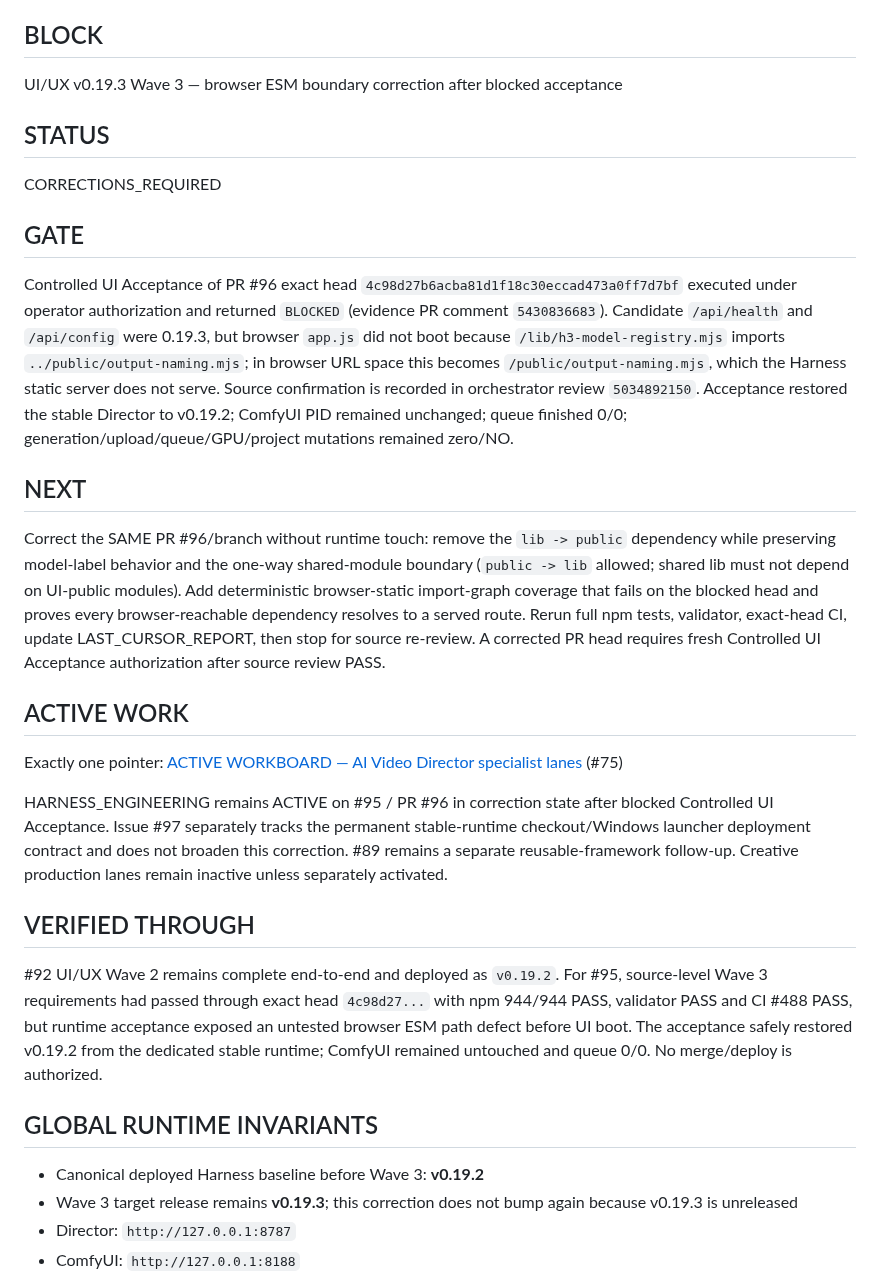
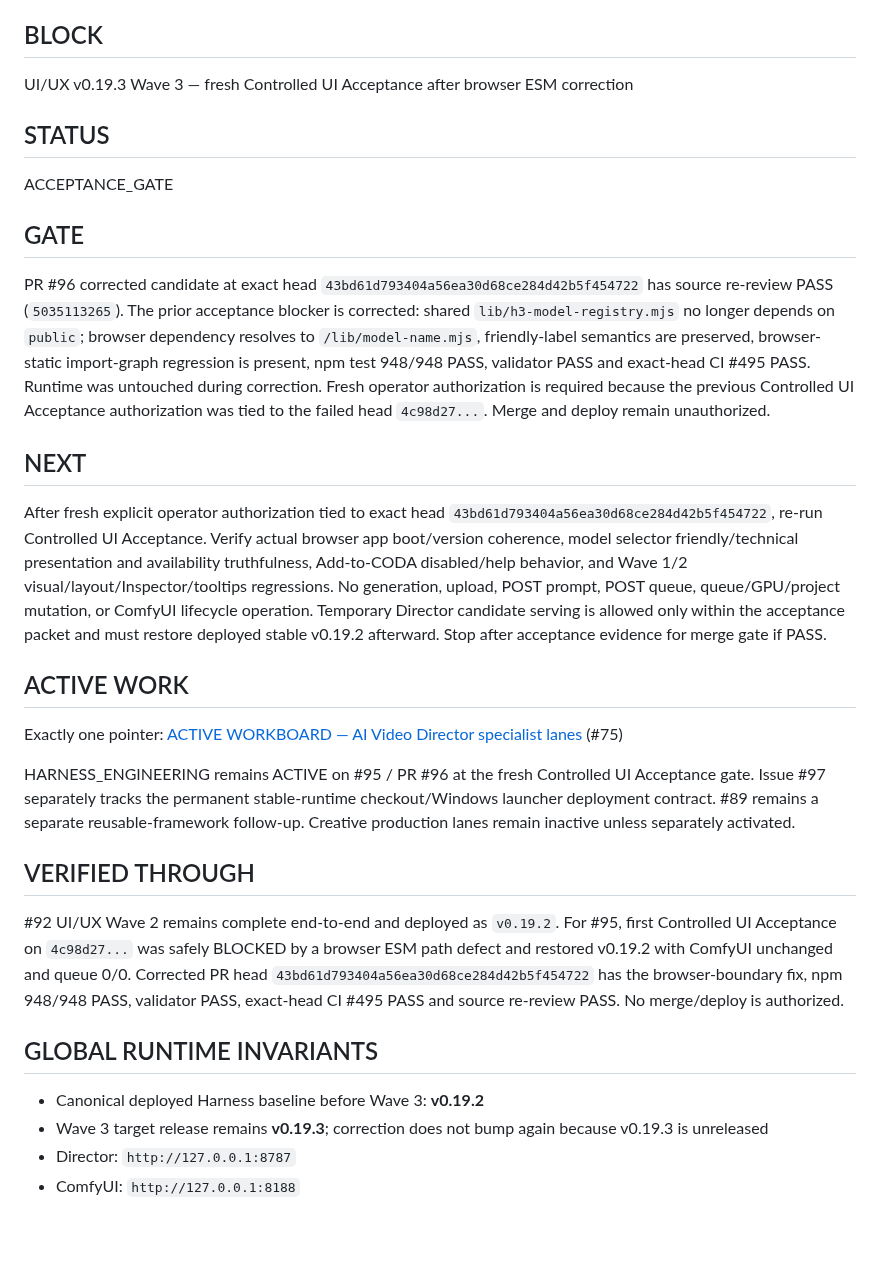
Before and after one commit to mrhz1973/ai-video-director, a Markdown page: docs/runtime/CURRENT_FRONTIER.md, the part around the change. GitHub-like rendering; blank space fills up the shorter version.

Commit message:
docs: advance Wave 3 browser fix to acceptance gate

```diff
--- a/docs/runtime/CURRENT_FRONTIER.md
+++ b/docs/runtime/CURRENT_FRONTIER.md
@@ -22,34 +22,34 @@ AI Video Director specialist operations
 
 ## BLOCK
 
-UI/UX v0.19.3 Wave 3 — browser ESM boundary correction after blocked acceptance
+UI/UX v0.19.3 Wave 3 — fresh Controlled UI Acceptance after browser ESM correction
 
 ## STATUS
 
-CORRECTIONS_REQUIRED
+ACCEPTANCE_GATE
 
 ## GATE
 
-Controlled UI Acceptance of PR #96 exact head `4c98d27b6acba81d1f18c30eccad473a0ff7d7bf` executed under operator authorization and returned `BLOCKED` (evidence PR comment `5430836683`). Candidate `/api/health` and `/api/config` were 0.19.3, but browser `app.js` did not boot because `/lib/h3-model-registry.mjs` imports `../public/output-naming.mjs`; in browser URL space this becomes `/public/output-naming.mjs`, which the Harness static server does not serve. Source confirmation is recorded in orchestrator review `5034892150`. Acceptance restored the stable Director to v0.19.2; ComfyUI PID remained unchanged; queue finished 0/0; generation/upload/queue/GPU/project mutations remained zero/NO.
+PR #96 corrected candidate at exact head `43bd61d793404a56ea30d68ce284d42b5f454722` has source re-review PASS (`5035113265`). The prior acceptance blocker is corrected: shared `lib/h3-model-registry.mjs` no longer depends on `public`; browser dependency resolves to `/lib/model-name.mjs`, friendly-label semantics are preserved, browser-static import-graph regression is present, npm test 948/948 PASS, validator PASS and exact-head CI #495 PASS. Runtime was untouched during correction. Fresh operator authorization is required because the previous Controlled UI Acceptance authorization was tied to the failed head `4c98d27...`. Merge and deploy remain unauthorized.
 
 ## NEXT
 
-Correct the SAME PR #96/branch without runtime touch: remove the `lib -> public` dependency while preserving model-label behavior and the one-way shared-module boundary (`public -> lib` allowed; shared lib must not depend on UI-public modules). Add deterministic browser-static import-graph coverage that fails on the blocked head and proves every browser-reachable dependency resolves to a served route. Rerun full npm tests, validator, exact-head CI, update LAST_CURSOR_REPORT, then stop for source re-review. A corrected PR head requires fresh Controlled UI Acceptance authorization after source review PASS.
+After fresh explicit operator authorization tied to exact head `43bd61d793404a56ea30d68ce284d42b5f454722`, re-run Controlled UI Acceptance. Verify actual browser app boot/version coherence, model selector friendly/technical presentation and availability truthfulness, Add-to-CODA disabled/help behavior, and Wave 1/2 visual/layout/Inspector/tooltips regressions. No generation, upload, POST prompt, POST queue, queue/GPU/project mutation, or ComfyUI lifecycle operation. Temporary Director candidate serving is allowed only within the acceptance packet and must restore deployed stable v0.19.2 afterward. Stop after acceptance evidence for merge gate if PASS.
 
 ## ACTIVE WORK
 
 Exactly one pointer: [ACTIVE WORKBOARD — AI Video Director specialist lanes](https://github.com/mrhz1973/ai-video-director/issues/75) (#75)
 
-HARNESS_ENGINEERING remains ACTIVE on #95 / PR #96 in correction state after blocked Controlled UI Acceptance. Issue #97 separately tracks the permanent stable-runtime checkout/Windows launcher deployment contract and does not broaden this correction. #89 remains a separate reusable-framework follow-up. Creative production lanes remain inactive unless separately activated.
+HARNESS_ENGINEERING remains ACTIVE on #95 / PR #96 at the fresh Controlled UI Acceptance gate. Issue #97 separately tracks the permanent stable-runtime checkout/Windows launcher deployment contract. #89 remains a separate reusable-framework follow-up. Creative production lanes remain inactive unless separately activated.
 
 ## VERIFIED THROUGH
 
-#92 UI/UX Wave 2 remains complete end-to-end and deployed as `v0.19.2`. For #95, source-level Wave 3 requirements had passed through exact head `4c98d27...` with npm 944/944 PASS, validator PASS and CI #488 PASS, but runtime acceptance exposed an untested browser ESM path defect before UI boot. The acceptance safely restored v0.19.2 from the dedicated stable runtime; ComfyUI remained untouched and queue 0/0. No merge/deploy is authorized.
+#92 UI/UX Wave 2 remains complete end-to-end and deployed as `v0.19.2`. For #95, first Controlled UI Acceptance on `4c98d27...` was safely BLOCKED by a browser ESM path defect and restored v0.19.2 with ComfyUI unchanged and queue 0/0. Corrected PR head `43bd61d793404a56ea30d68ce284d42b5f454722` has the browser-boundary fix, npm 948/948 PASS, validator PASS, exact-head CI #495 PASS and source re-review PASS. No merge/deploy is authorized.
 
 ## GLOBAL RUNTIME INVARIANTS
 
 - Canonical deployed Harness baseline before Wave 3: **v0.19.2**
-- Wave 3 target release remains **v0.19.3**; this correction does not bump again because v0.19.3 is unreleased
+- Wave 3 target release remains **v0.19.3**; correction does not bump again because v0.19.3 is unreleased
 - Director: `http://127.0.0.1:8787`
 - ComfyUI: `http://127.0.0.1:8188`
 - Desktop launcher production target: dedicated stable runtime checkout pinned to the exact deployed release SHA; never a development checkout/worktree
```
